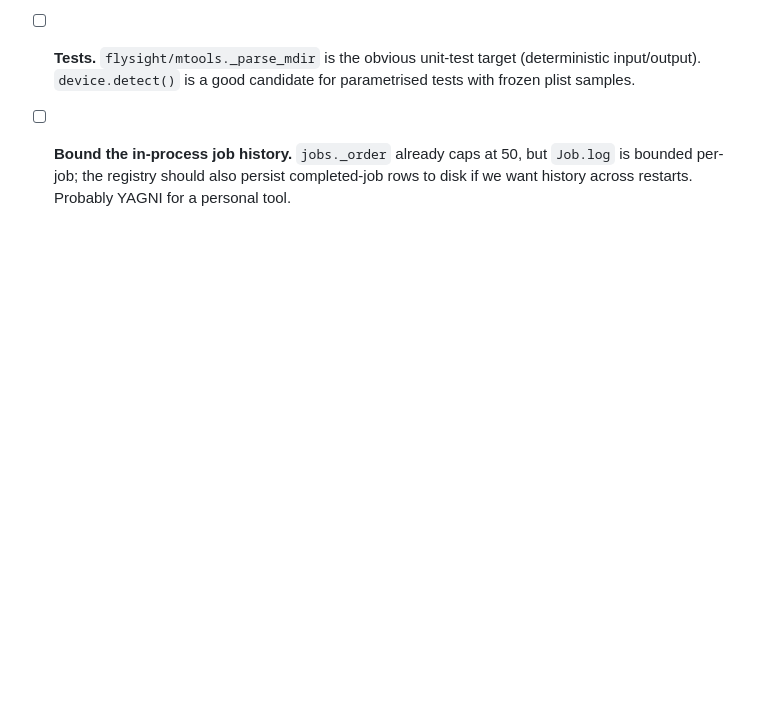
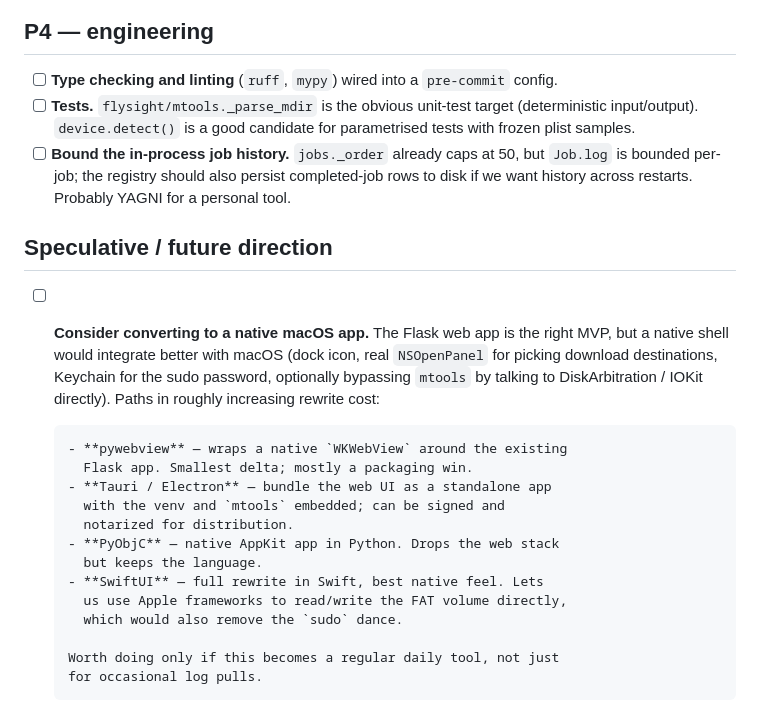
Before and after one commit to lgadi/flysight-local-explorer, a Markdown page: TODO.md, the part around the change. Rendered like a GitHub page; blank space fills up the shorter version.

Commit message:
Add native-macOS-app speculative item to TODO
A new "Speculative / future direction" section captures the option of
converting the Flask web app to a native macOS shell (pywebview /
Tauri-Electron / PyObjC / SwiftUI), with the tradeoffs and the gating
question of whether this becomes a daily-driver tool.

Co-Authored-By: Claude Opus 4.7 (1M context) <noreply@anthropic.com>

```diff
--- a/TODO.md
+++ b/TODO.md
@@ -113,3 +113,26 @@ that doesn't move the user experience.
       at 50, but `Job.log` is bounded per-job; the registry should also
       persist completed-job rows to disk if we want history across
       restarts. Probably YAGNI for a personal tool.
+
+## Speculative / future direction
+
+- [ ] **Consider converting to a native macOS app.** The Flask web app
+      is the right MVP, but a native shell would integrate better with
+      macOS (dock icon, real `NSOpenPanel` for picking download
+      destinations, Keychain for the sudo password, optionally
+      bypassing `mtools` by talking to DiskArbitration / IOKit
+      directly). Paths in roughly increasing rewrite cost:
+
+      - **pywebview** — wraps a native `WKWebView` around the existing
+        Flask app. Smallest delta; mostly a packaging win.
+      - **Tauri / Electron** — bundle the web UI as a standalone app
+        with the venv and `mtools` embedded; can be signed and
+        notarized for distribution.
+      - **PyObjC** — native AppKit app in Python. Drops the web stack
+        but keeps the language.
+      - **SwiftUI** — full rewrite in Swift, best native feel. Lets
+        us use Apple frameworks to read/write the FAT volume directly,
+        which would also remove the `sudo` dance.
+
+      Worth doing only if this becomes a regular daily tool, not just
+      for occasional log pulls.
```
